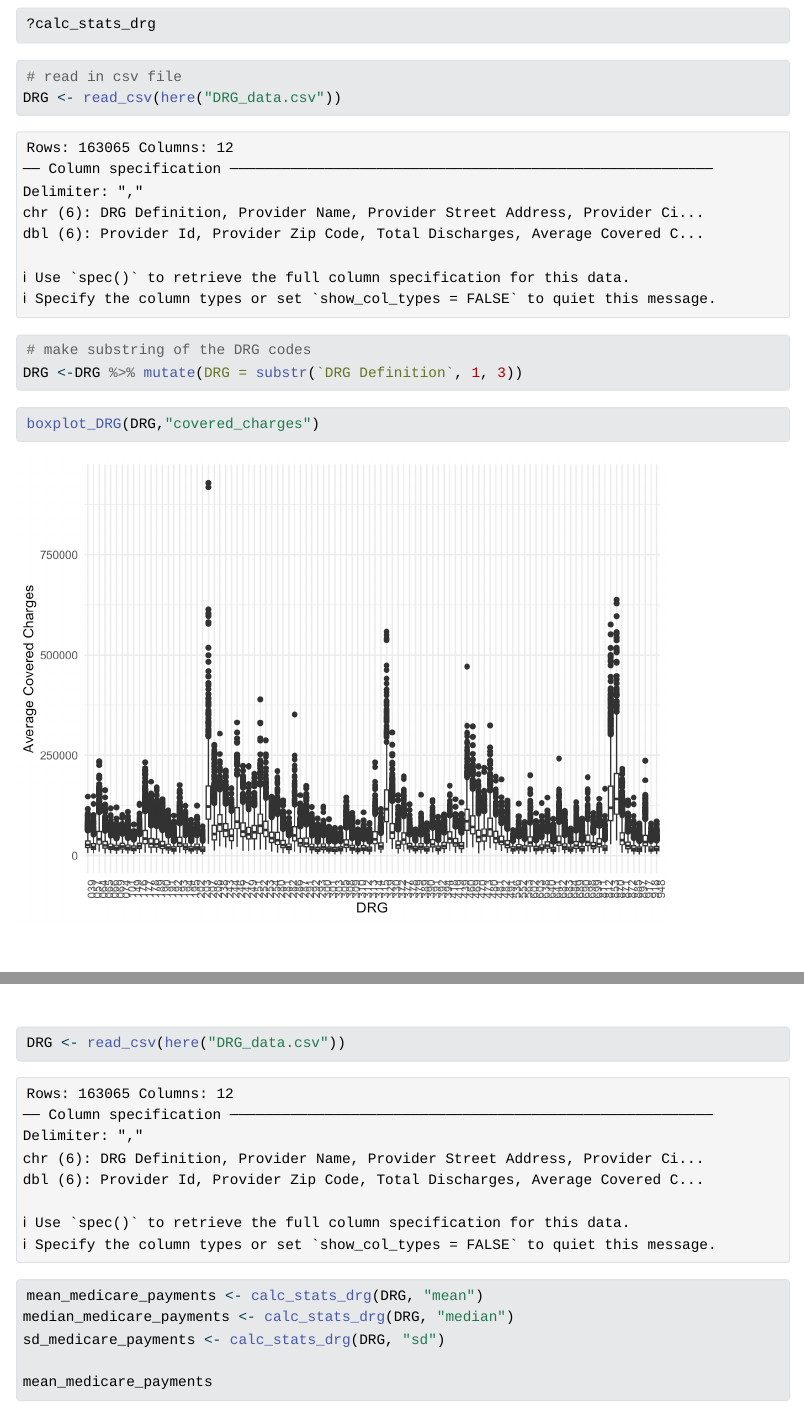
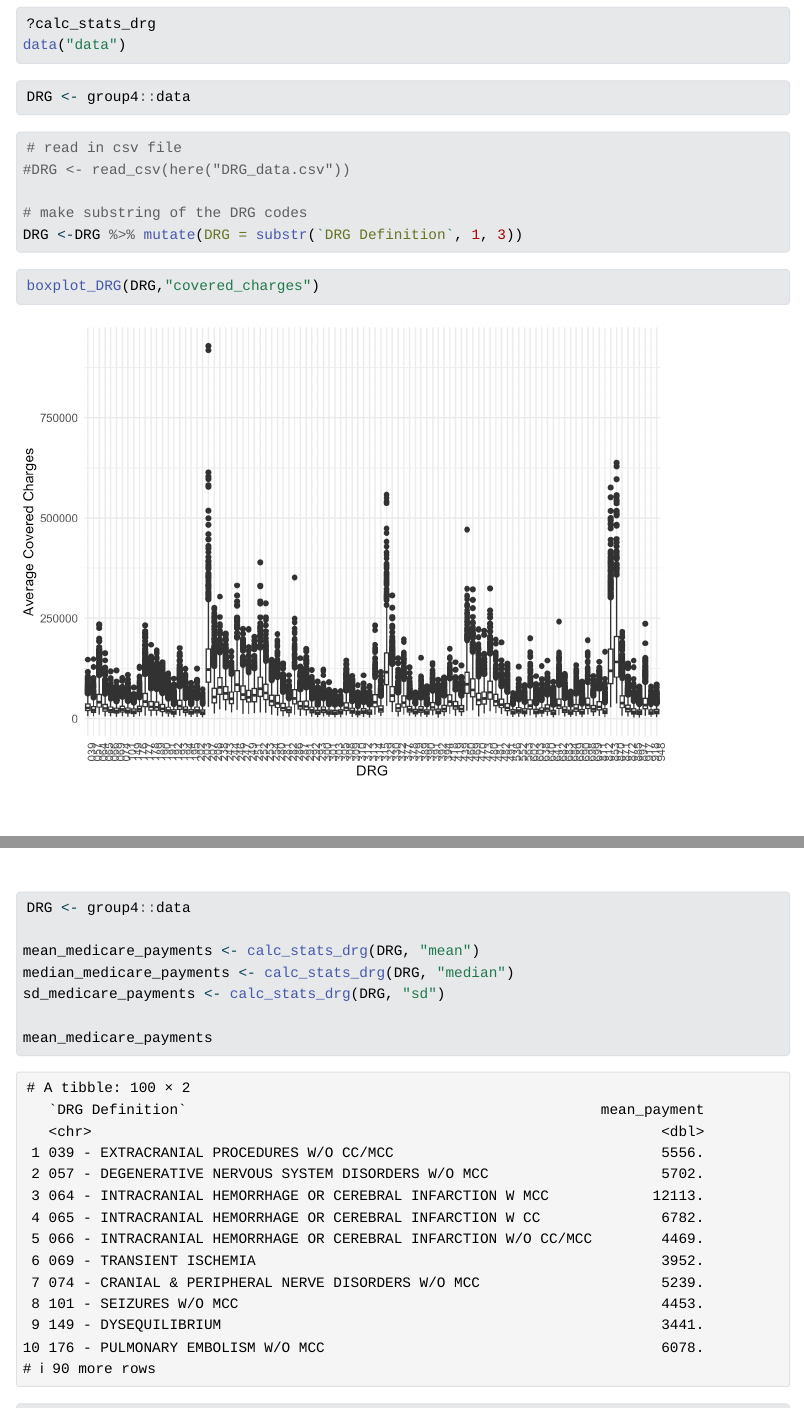
Before and after one commit to Data-Science-I/lab2-lab2group4, a Quarto document (Testing Functions.qmd): the page in a window 1100 px wide, from 2650 px down before the commit and from 2460 px down after it, so that both start at the same text, and a second part further down, joined at a grey line. The pictures show the output file Testing Functions.html that the author committed with the source, opened offline; Quarto's library style sheets are replaced by a plain one without menus.

Commit message:
Final Test

````diff
--- a/Testing Functions.qmd
+++ b/Testing Functions.qmd
@@ -24,6 +24,7 @@ boxplot_DRG
 ```{r}
 calc_stats_drg
 ?calc_stats_drg
+data("data")
 ```
 
 ```{r}
````
Also changed, not shown: Testing Functions.html, Testing-Functions_files/figure-html/unnamed-chunk-6-1.png (added), Testing-Functions_files/figure-html/unnamed-chunk-6-2.png (added), Testing-Functions_files/figure-html/unnamed-chunk-6-3.png (added).
